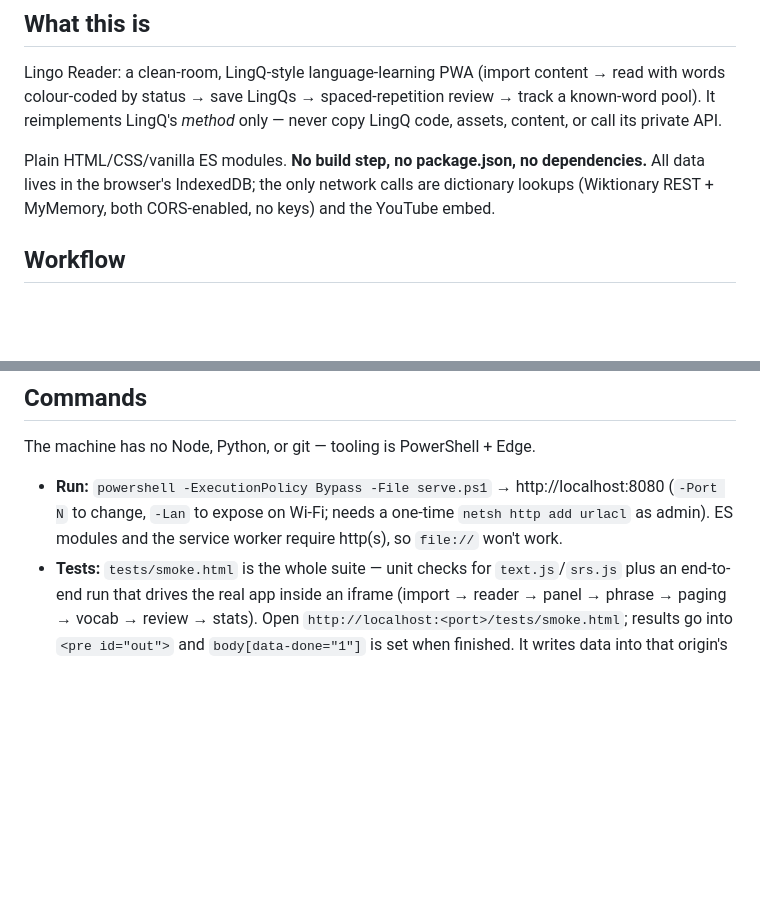
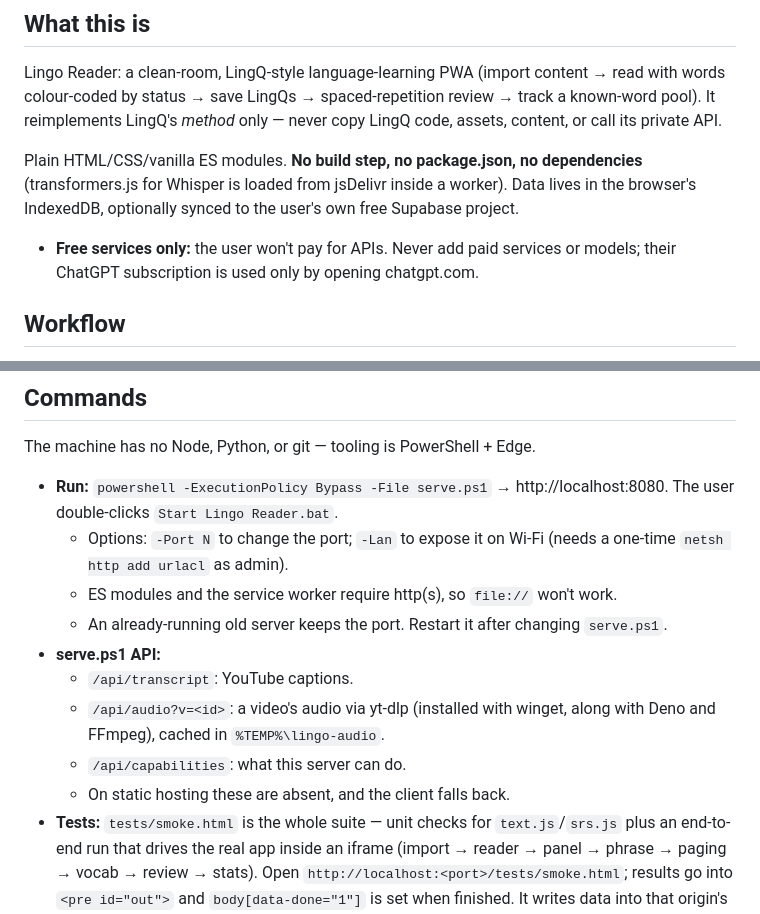
Before and after one commit to yassinbelhadj365-hue/Ling_reversed, a Markdown page: CLAUDE.md, 2 parts joined by grey strips. GitHub-like rendering; blank space fills up the shorter version.

```diff
--- a/CLAUDE.md
+++ b/CLAUDE.md
@@ -6,7 +6,8 @@ This file provides guidance to Claude Code (claude.ai/code) when working with co
 
 Lingo Reader: a clean-room, LingQ-style language-learning PWA (import content → read with words colour-coded by status → save LingQs → spaced-repetition review → track a known-word pool). It reimplements LingQ's *method* only — never copy LingQ code, assets, content, or call its private API.
 
-Plain HTML/CSS/vanilla ES modules. **No build step, no package.json, no dependencies.** All data lives in the browser's IndexedDB; the only network calls are dictionary lookups (Wiktionary REST + MyMemory, both CORS-enabled, no keys) and the YouTube embed.
+Plain HTML/CSS/vanilla ES modules. **No build step, no package.json, no dependencies** (transformers.js for Whisper is loaded from jsDelivr inside a worker). Data lives in the browser's IndexedDB, optionally synced to the user's own free Supabase project.
+- **Free services only:** the user won't pay for APIs. Never add paid services or models; their ChatGPT subscription is used only by opening chatgpt.com.
 
 ## Workflow
 
@@ -16,7 +17,15 @@ Commit after each finished feature or fix (one logical change per commit, impera
 
 The machine has no Node, Python, or git — tooling is PowerShell + Edge.
 
-- **Run:** `powershell -ExecutionPolicy Bypass -File serve.ps1` → http://localhost:8080 (`-Port N` to change, `-Lan` to expose on Wi-Fi; needs a one-time `netsh http add urlacl` as admin). ES modules and the service worker require http(s), so `file://` won't work.
+- **Run:** `powershell -ExecutionPolicy Bypass -File serve.ps1` → http://localhost:8080. The user double-clicks `Start Lingo Reader.bat`.
+  - Options: `-Port N` to change the port; `-Lan` to expose it on Wi-Fi (needs a one-time `netsh http add urlacl` as admin).
+  - ES modules and the service worker require http(s), so `file://` won't work.
+  - An already-running old server keeps the port. Restart it after changing `serve.ps1`.
+- **serve.ps1 API:**
+  - `/api/transcript`: YouTube captions.
+  - `/api/audio?v=<id>`: a video's audio via yt-dlp (installed with winget, along with Deno and FFmpeg), cached in `%TEMP%\lingo-audio`.
+  - `/api/capabilities`: what this server can do.
+  - On static hosting these are absent, and the client falls back.
 - **Tests:** `tests/smoke.html` is the whole suite — unit checks for `text.js`/`srs.js` plus an end-to-end run that drives the real app inside an iframe (import → reader → panel → phrase → paging → vocab → review → stats). Open `http://localhost:<port>/tests/smoke.html`; results go into `<pre id="out">` and `body[data-done="1"]` is set when finished. It writes data into that origin's IndexedDB, so run it on a different port from the one you use day-to-day. There is no per-test runner; to run a single check, temporarily comment out the others in the file.
 - **Headless:** `msedge --dump-dom` does not work for this app — real-time mode snapshots before the async boot finishes, and `--virtual-time-budget` stalls IndexedDB. Drive Edge over the DevTools protocol instead: launch `msedge --headless=new --remote-debugging-port=9333`, then poll `Runtime.evaluate` until `body.dataset.done === '1'`.
 - The app sets `body[data-ready="1"]` after boot and `body[data-error]` on any uncaught error or rejection — useful for automated checks.
```
Also changed, not shown: other parts of CLAUDE.md (+29 -7 lines), README.md (+12 -0 lines).
